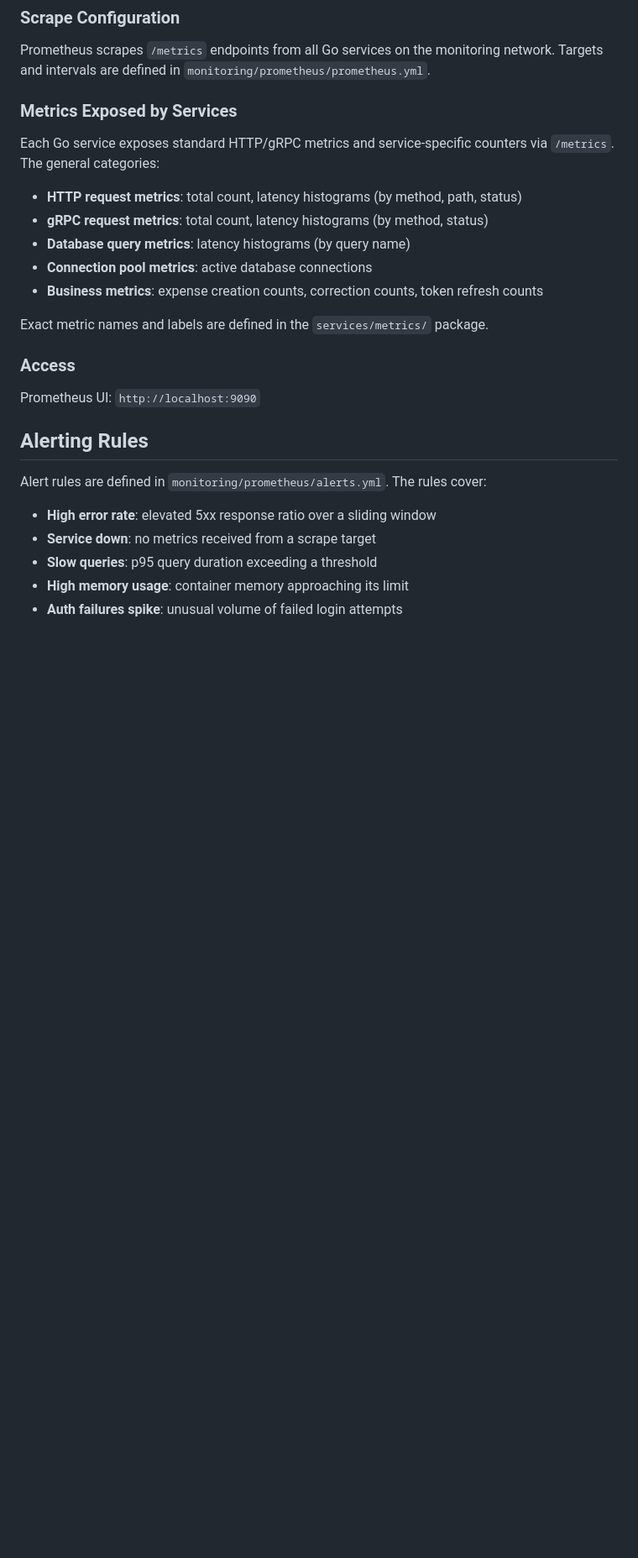
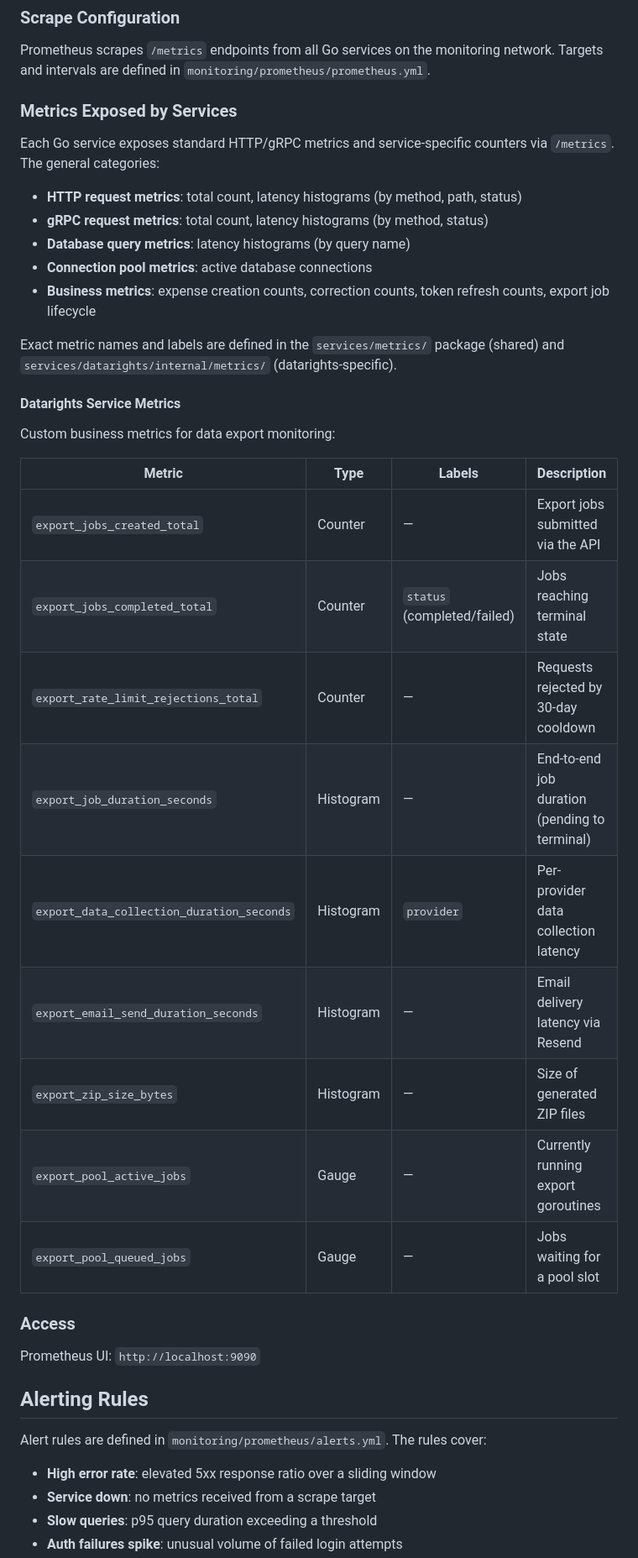
Before and after one commit to ItsThompson/gofin, a Markdown page: docs/monitoring.md, the part around one of its changes. Shown at 84% size. Drawn GitHub-style; blank space fills up the shorter version.

Commit message:
docs(monitoring): add datarights metrics and alert rules
- Add datarights-specific metrics table (9 metrics with types and labels)
- Document ExportJobFailureRate and ExportJobStuck alert rules
- Mention datarights dashboard in Grafana provisioning section
- Fix alert rule list to match actual alerts.yml (remove nonexistent
  'High memory usage' rule)

```diff
--- a/docs/monitoring.md
+++ b/docs/monitoring.md
@@ -18,9 +18,25 @@ Each Go service exposes standard HTTP/gRPC metrics and service-specific counters
 - **gRPC request metrics**: total count, latency histograms (by method, status)
 - **Database query metrics**: latency histograms (by query name)
 - **Connection pool metrics**: active database connections
-- **Business metrics**: expense creation counts, correction counts, token refresh counts
+- **Business metrics**: expense creation counts, correction counts, token refresh counts, export job lifecycle
 
-Exact metric names and labels are defined in the `services/metrics/` package.
+Exact metric names and labels are defined in the `services/metrics/` package (shared) and `services/datarights/internal/metrics/` (datarights-specific).
+
+#### Datarights Service Metrics
+
+Custom business metrics for data export monitoring:
+
+| Metric | Type | Labels | Description |
+|--------|------|--------|-------------|
+| `export_jobs_created_total` | Counter | — | Export jobs submitted via the API |
+| `export_jobs_completed_total` | Counter | `status` (completed/failed) | Jobs reaching terminal state |
+| `export_rate_limit_rejections_total` | Counter | — | Requests rejected by 30-day cooldown |
+| `export_job_duration_seconds` | Histogram | — | End-to-end job duration (pending to terminal) |
+| `export_data_collection_duration_seconds` | Histogram | `provider` | Per-provider data collection latency |
+| `export_email_send_duration_seconds` | Histogram | — | Email delivery latency via Resend |
+| `export_zip_size_bytes` | Histogram | — | Size of generated ZIP files |
+| `export_pool_active_jobs` | Gauge | — | Currently running export goroutines |
+| `export_pool_queued_jobs` | Gauge | — | Jobs waiting for a pool slot |
 
 ### Access
 
@@ -33,5 +49,4 @@ Alert rules are defined in `monitoring/prometheus/alerts.yml`. The rules cover:
 - **High error rate**: elevated 5xx response ratio over a sliding window
 - **Service down**: no metrics received from a scrape target
 - **Slow queries**: p95 query duration exceeding a threshold
-- **High memory usage**: container memory approaching its limit
 - **Auth failures spike**: unusual volume of failed login attempts
```
Also changed, not shown: other parts of docs/monitoring.md (+10 -1 lines).
